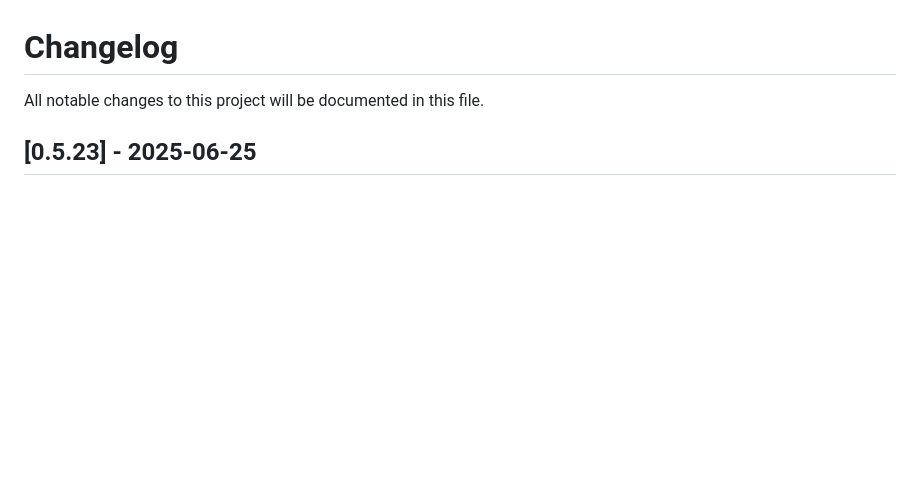
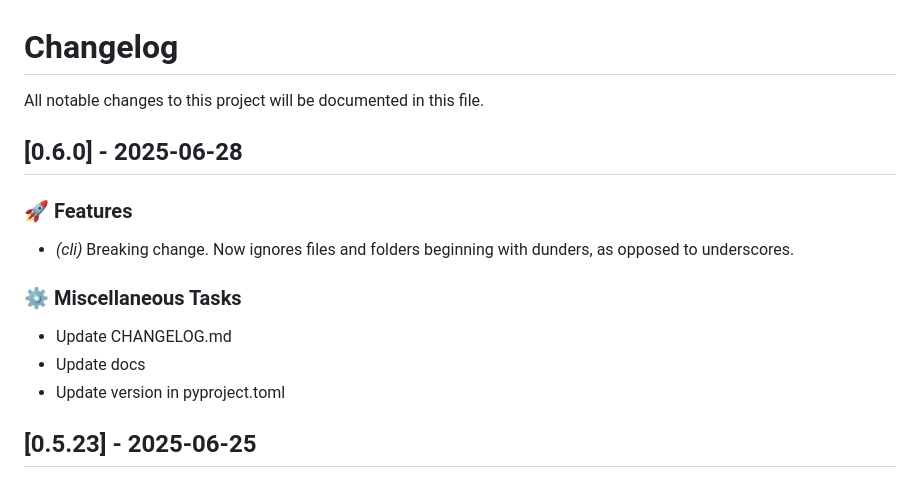
Before and after one commit to lukastk/nblite, a Markdown page: CHANGELOG.md, the part around the change. Drawn GitHub-style; blank space fills up the shorter version.

Commit message:
chore: Update CHANGELOG.md

```diff
--- a/CHANGELOG.md
+++ b/CHANGELOG.md
@@ -1,6 +1,18 @@
 # Changelog
 
 All notable changes to this project will be documented in this file.
+
+## [0.6.0] - 2025-06-28
+
+### 🚀 Features
+
+- *(cli)* Breaking change. Now ignores files and folders beginning with dunders, as opposed to underscores.
+
+### ⚙️ Miscellaneous Tasks
+
+- Update CHANGELOG.md
+- Update docs
+- Update version in pyproject.toml
 
 ## [0.5.23] - 2025-06-25
 
```
